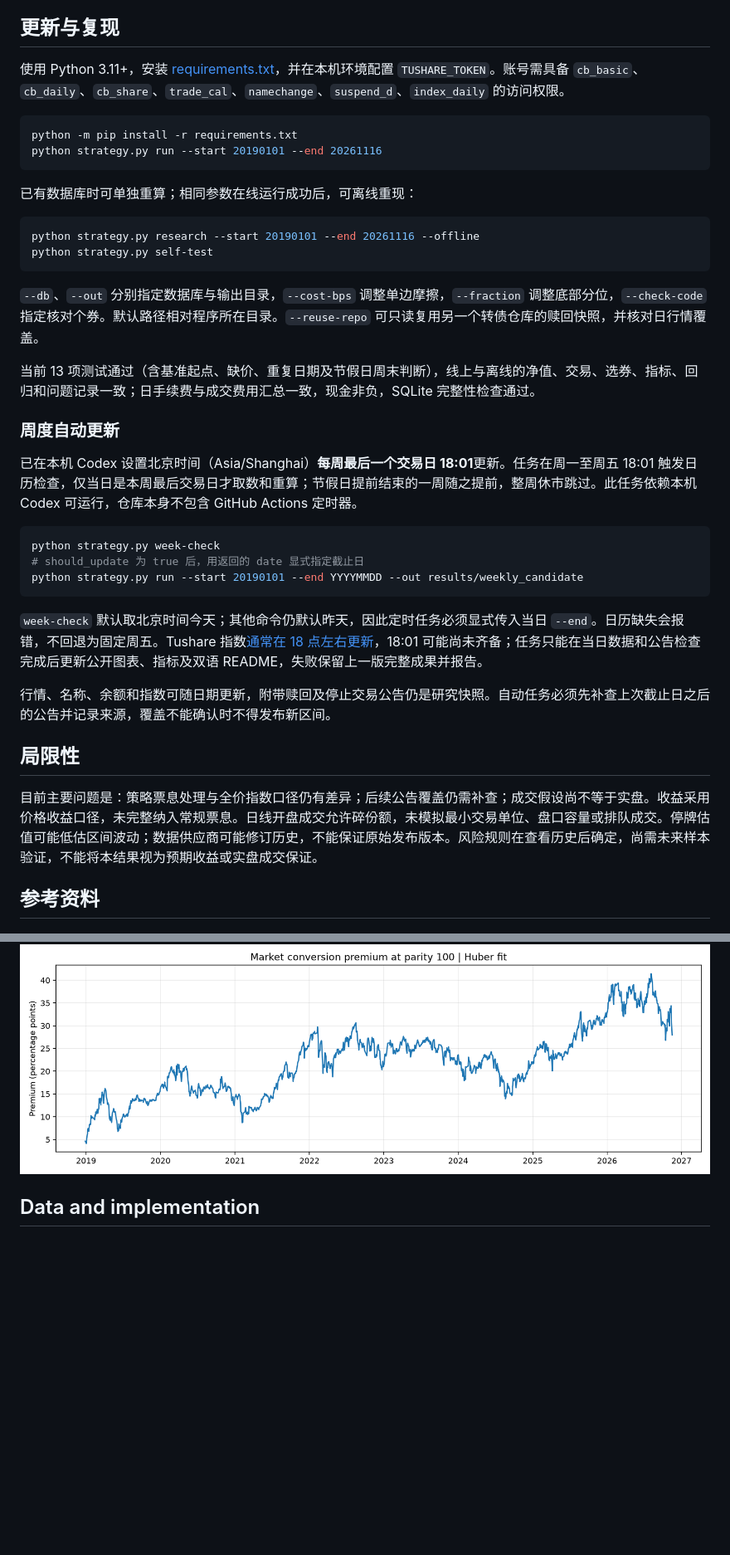
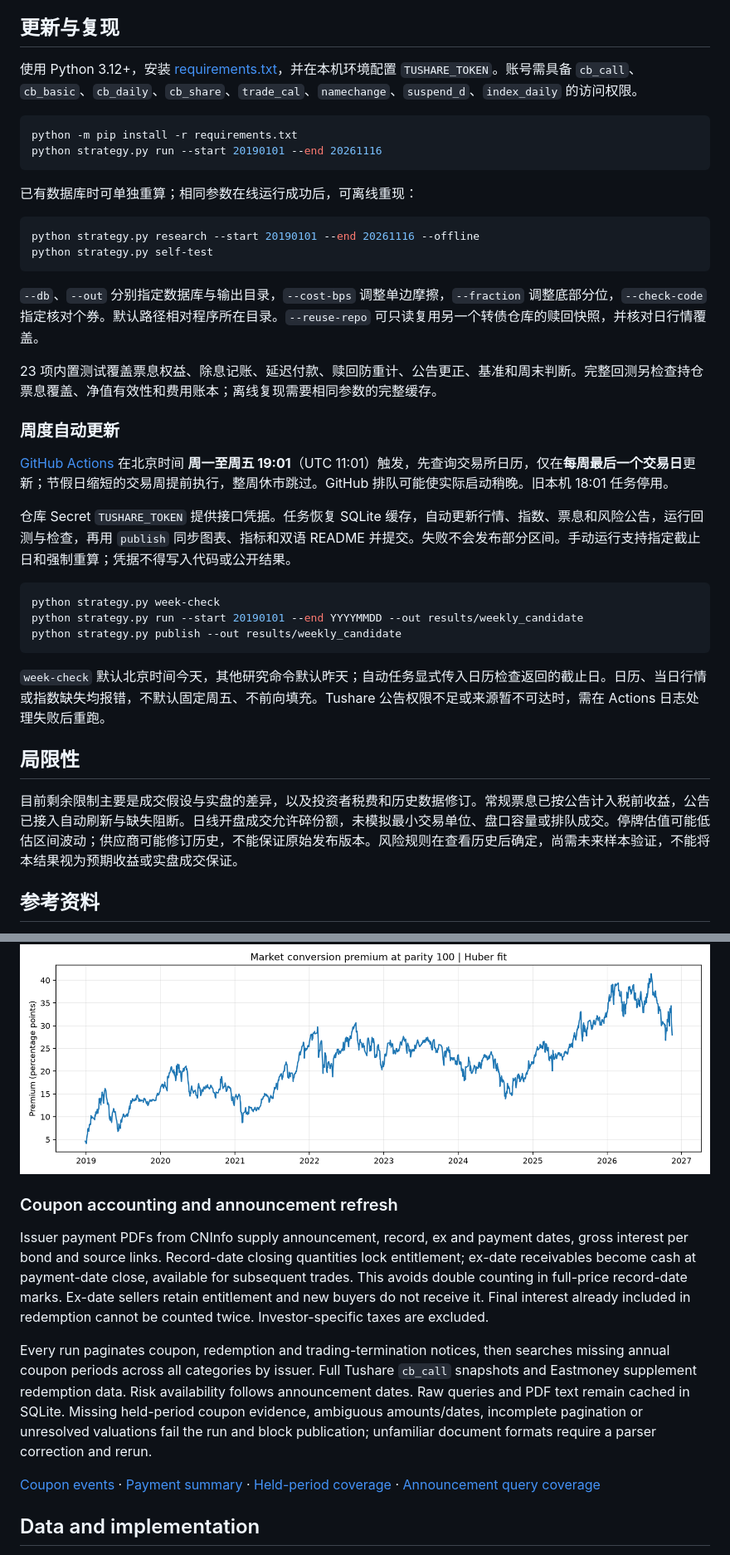
Before and after one commit to ericxuzhesheng/Convertible-Bond-Five-Styles, a Markdown page: README.md, 2 parts joined by grey strips. Shown at 83% size. Drawn GitHub-style; blank space fills up the shorter version.

````diff
--- a/README.md
+++ b/README.md
@@ -113,7 +125,7 @@ Tushare 提供历史行情、估值、转股余额公告、交易日历、股票
 
 ## 更新与复现
 
-使用 Python 3.11+，安装 [requirements.txt](requirements.txt)，并在本机环境配置 `TUSHARE_TOKEN`。账号需具备 `cb_basic`、`cb_daily`、`cb_share`、`trade_cal`、`namechange`、`suspend_d`、`index_daily` 的访问权限。
+使用 Python 3.12+，安装 [requirements.txt](requirements.txt)，并在本机环境配置 `TUSHARE_TOKEN`。账号需具备 `cb_call`、`cb_basic`、`cb_daily`、`cb_share`、`trade_cal`、`namechange`、`suspend_d`、`index_daily` 的访问权限。
 
 ```powershell
 python -m pip install -r requirements.txt
@@ -129,25 +141,25 @@ python strategy.py self-test
 
 `--db`、`--out` 分别指定数据库与输出目录，`--cost-bps` 调整单边摩擦，`--fraction` 调整底部分位，`--check-code` 指定核对个券。默认路径相对程序所在目录。`--reuse-repo` 可只读复用另一个转债仓库的赎回快照，并核对日行情覆盖。
 
-当前 13 项测试通过（含基准起点、缺价、重复日期及节假日周末判断），线上与离线的净值、交易、选券、指标、回归和问题记录一致；日手续费与成交费用汇总一致，现金非负，SQLite 完整性检查通过。
+23 项内置测试覆盖票息权益、除息记账、延迟付款、赎回防重计、公告更正、基准和周末判断。完整回测另检查持仓票息覆盖、净值有效性和费用账本；离线复现需要相同参数的完整缓存。
 
 ### 周度自动更新
 
-已在本机 Codex 设置北京时间（Asia/Shanghai）**每周最后一个交易日 18:01**更新。任务在周一至周五 18:01 触发日历检查，仅当日是本周最后交易日才取数和重算；节假日提前结束的一周随之提前，整周休市跳过。此任务依赖本机 Codex 可运行，仓库本身不包含 GitHub Actions 定时器。
+[GitHub Actions](.github/workflows/weekly-update.yml) 在北京时间 **周一至周五 19:01**（UTC 11:01）触发，先查询交易所日历，仅在**每周最后一个交易日**更新；节假日缩短的交易周提前执行，整周休市跳过。GitHub 排队可能使实际启动稍晚。旧本机 18:01 任务停用。
+
+仓库 Secret `TUSHARE_TOKEN` 提供接口凭据。任务恢复 SQLite 缓存，自动更新行情、指数、票息和风险公告，运行回测与检查，再用 `publish` 同步图表、指标和双语 README 并提交。失败不会发布部分区间。手动运行支持指定截止日和强制重算；凭据不得写入代码或公开结果。
 
 ```powershell
 python strategy.py week-check
-# should_update 为 true 后，用返回的 date 显式指定截止日
 python strategy.py run --start 20190101 --end YYYYMMDD --out results/weekly_candidate
+python strategy.py publish --out results/weekly_candidate
 ```
 
-`week-check` 默认取北京时间今天；其他命令仍默认昨天，因此定时任务必须显式传入当日 `--end`。日历缺失会报错，不回退为固定周五。Tushare 指数[通常在 18 点左右更新](https://tushare.pro/document/1?doc_id=95)，18:01 可能尚未齐备；任务只能在当日数据和公告检查完成后更新公开图表、指标及双语 README，失败保留上一版完整成果并报告。
-
-行情、名称、余额和指数可随日期更新，附带赎回及停止交易公告仍是研究快照。自动任务必须先补查上次截止日之后的公告并记录来源，覆盖不能确认时不得发布新区间。
+`week-check` 默认北京时间今天，其他研究命令默认昨天；自动任务显式传入日历检查返回的截止日。日历、当日行情或指数缺失均报错，不默认固定周五、不前向填充。Tushare 公告权限不足或来源暂不可达时，需在 Actions 日志处理失败后重跑。
 
 ## 局限性
 
-目前主要问题是：策略票息处理与全价指数口径仍有差异；后续公告覆盖仍需补查；成交假设尚不等于实盘。收益采用价格收益口径，未完整纳入常规票息。日线开盘成交允许碎份额，未模拟最小交易单位、盘口容量或排队成交。停牌估值可能低估区间波动；数据供应商可能修订历史，不能保证原始发布版本。风险规则在查看历史后确定，尚需未来样本验证，不能将本结果视为预期收益或实盘成交保证。
+目前剩余限制主要是成交假设与实盘的差异，以及投资者税费和历史数据修订。常规票息已按公告计入税前收益，公告已接入自动刷新与缺失阻断。日线开盘成交允许碎份额，未模拟最小交易单位、盘口容量或排队成交。停牌估值可能低估区间波动；供应商可能修订历史，不能保证原始发布版本。风险规则在查看历史后确定，尚需未来样本验证，不能将本结果视为预期收益或实盘成交保证。
 
 ## 参考资料
 
@@ -221,6 +237,14 @@ The benchmark uses published 000832.CSI levels from Tushare `index_daily`, with
 ### Market premium at parity 100
 
 ![Market conversion premium at parity 100](examples/premium_at_100.png)
+
+### Coupon accounting and announcement refresh
+
+Issuer payment PDFs from CNInfo supply announcement, record, ex and payment dates, gross interest per bond and source links. Record-date closing quantities lock entitlement; ex-date receivables become cash at payment-date close, available for subsequent trades. This avoids double counting in full-price record-date marks. Ex-date sellers retain entitlement and new buyers do not receive it. Final interest already included in redemption cannot be counted twice. Investor-specific taxes are excluded.
+
+Every run paginates coupon, redemption and trading-termination notices, then searches missing annual coupon periods across all categories by issuer. Full Tushare `cb_call` snapshots and Eastmoney supplement redemption data. Risk availability follows announcement dates. Raw queries and PDF text remain cached in SQLite. Missing held-period coupon evidence, ambiguous amounts/dates, incomplete pagination or unresolved valuations fail the run and block publication; unfamiliar document formats require a parser correction and rerun.
+
+[Coupon events](examples/coupons.csv) · [Payment summary](examples/coupon_summary.csv) · [Held-period coverage](examples/coupon_coverage.csv) · [Announcement query coverage](examples/announcement_coverage.csv)
 
 ## Data and implementation
 
````
Also changed, not shown: other parts of README.md (+43 -29 lines), examples/weekly_styles.png, 16 other files.
